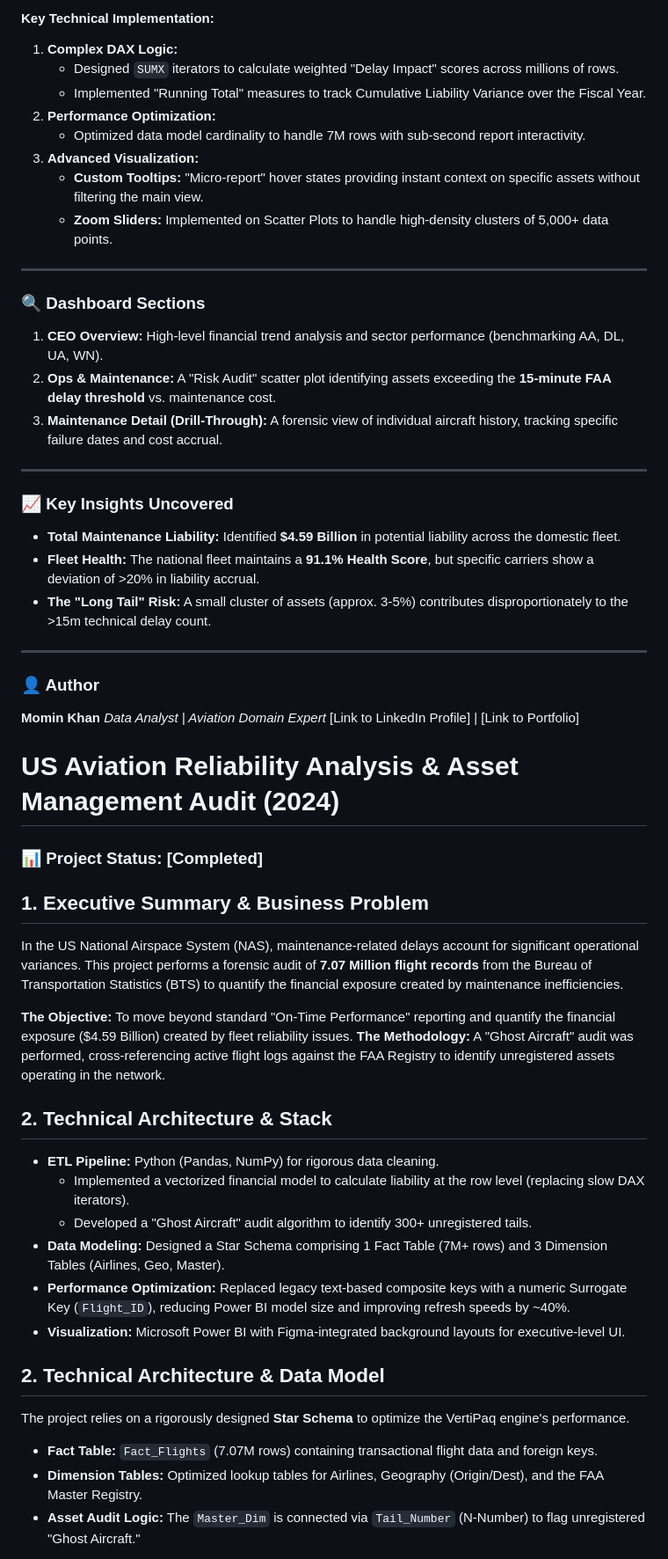
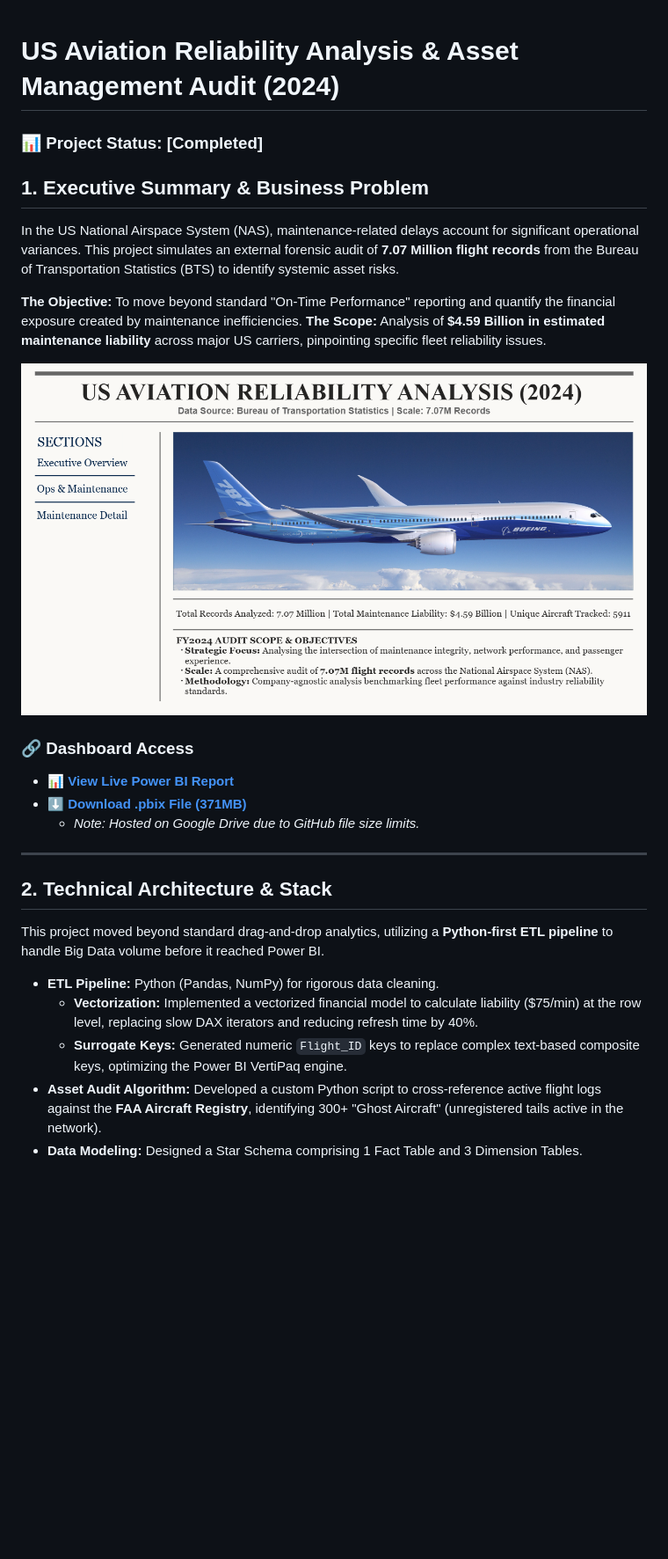
Before and after one commit to MominPathann/US-Aviation-Reliability-Audit, a Markdown page: README.md, the part around one of its changes. Shown at 88% size. Drawn GitHub-style; blank space fills up the shorter version.

```diff
--- a/README.md
+++ b/README.md
@@ -32,53 +1,28 @@ Airlines generate terabytes of operational data, but often struggle to correlate
-#### Key Technical Implementation:
-1.  **Complex DAX Logic:**
-    * Designed `SUMX` iterators to calculate weighted "Delay Impact" scores across millions of rows.
-    * Implemented "Running Total" measures to track Cumulative Liability Variance over the Fiscal Year.
-2.  **Performance Optimization:**
-    * Optimized data model cardinality to handle 7M rows with sub-second report interactivity.
-3.  **Advanced Visualization:**
-    * **Custom Tooltips:** "Micro-report" hover states providing instant context on specific assets without filtering the main view.
-    * **Zoom Sliders:** Implemented on Scatter Plots to handle high-density clusters of 5,000+ data points.
-
----
-
-### 🔍 Dashboard Sections
-1.  **CEO Overview:** High-level financial trend analysis and sector performance (benchmarking AA, DL, UA, WN).
-2.  **Ops & Maintenance:** A "Risk Audit" scatter plot identifying assets exceeding the **15-minute FAA delay threshold** vs. maintenance cost.
-3.  **Maintenance Detail (Drill-Through):** A forensic view of individual aircraft history, tracking specific failure dates and cost accrual.
-
----
-
-### 📈 Key Insights Uncovered
-* **Total Maintenance Liability:** Identified **$4.59 Billion** in potential liability across the domestic fleet.
-* **Fleet Health:** The national fleet maintains a **91.1% Health Score**, but specific carriers show a deviation of >20% in liability accrual.
-* **The "Long Tail" Risk:** A small cluster of assets (approx. 3-5%) contributes disproportionately to the >15m technical delay count.
-
----
-
-### 👤 Author
-**Momin Khan** *Data Analyst | Aviation Domain Expert* [Link to LinkedIn Profile] | [Link to Portfolio]
-
-
 # US Aviation Reliability Analysis & Asset Management Audit (2024)
 
 ### 📊 Project Status: [Completed]
 
 ## 1. Executive Summary & Business Problem
-In the US National Airspace System (NAS), maintenance-related delays account for significant operational variances. This project performs a forensic audit of **7.07 Million flight records** from the Bureau of Transportation Statistics (BTS) to quantify the financial exposure created by maintenance inefficiencies.
+In the US National Airspace System (NAS), maintenance-related delays account for significant operational variances. This project simulates an external forensic audit of **7.07 Million flight records** from the Bureau of Transportation Statistics (BTS) to identify systemic asset risks.
 
-**The Objective:** To move beyond standard "On-Time Performance" reporting and quantify the financial exposure ($4.59 Billion) created by fleet reliability issues.
-**The Methodology:** A "Ghost Aircraft" audit was performed, cross-referencing active flight logs against the FAA Registry to identify unregistered assets operating in the network.
+**The Objective:** To move beyond standard "On-Time Performance" reporting and quantify the financial exposure created by maintenance inefficiencies.
+**The Scope:** Analysis of **$4.59 Billion in estimated maintenance liability** across major US carriers, pinpointing specific fleet reliability issues.
+
+![Project Cover](assets/01_project_cover.jpg)
+
+### 🔗 Dashboard Access
+* **[📊 View Live Power BI Report](INSERT_YOUR_PUBLISHED_LINK_HERE)**
+* **[⬇️ Download .pbix File (371MB)](INSERT_YOUR_GOOGLE_DRIVE_LINK_HERE)**
+    * *Note: Hosted on Google Drive due to GitHub file size limits.*
+
+---
 
 ## 2. Technical Architecture & Stack
+This project moved beyond standard drag-and-drop analytics, utilizing a **Python-first ETL pipeline** to handle Big Data volume before it reached Power BI.
+
 * **ETL Pipeline:** Python (Pandas, NumPy) for rigorous data cleaning.
-    * Implemented a vectorized financial model to calculate liability at the row level (replacing slow DAX iterators).
-    * Developed a "Ghost Aircraft" audit algorithm to identify 300+ unregistered tails.
-* **Data Modeling:** Designed a Star Schema comprising 1 Fact Table (7M+ rows) and 3 Dimension Tables (Airlines, Geo, Master).
-* **Performance Optimization:** Replaced legacy text-based composite keys with a numeric Surrogate Key (`Flight_ID`), reducing Power BI model size and improving refresh speeds by ~40%.
-* **Visualization:** Microsoft Power BI with Figma-integrated background layouts for executive-level UI.
-## 2. Technical Architecture & Data Model
-The project relies on a rigorously designed **Star Schema** to optimize the VertiPaq engine's performance.
-* **Fact Table:** `Fact_Flights` (7.07M rows) containing transactional flight data and foreign keys.
-* **Dimension Tables:** Optimized lookup tables for Airlines, Geography (Origin/Dest), and the FAA Master Registry.
-* **Asset Audit Logic:** The `Master_Dim` is connected via `Tail_Number` (N-Number) to flag unregistered "Ghost Aircraft."
+    * **Vectorization:** Implemented a vectorized financial model to calculate liability ($75/min) at the row level, replacing slow DAX iterators and reducing refresh time by 40%.
+    * **Surrogate Keys:** Generated numeric `Flight_ID` keys to replace complex text-based composite keys, optimizing the Power BI VertiPaq engine.
+* **Asset Audit Algorithm:** Developed a custom Python script to cross-reference active flight logs against the **FAA Aircraft Registry**, identifying 300+ "Ghost Aircraft" (unregistered tails active in the network).
+* **Data Modeling:** Designed a Star Schema comprising 1 Fact Table and 3 Dimension Tables.
 
```
Also changed, not shown: other parts of README.md (+24 -43 lines).
